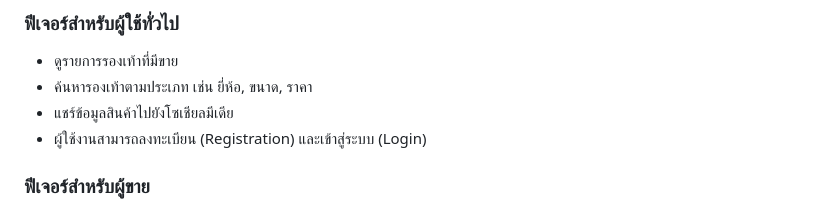
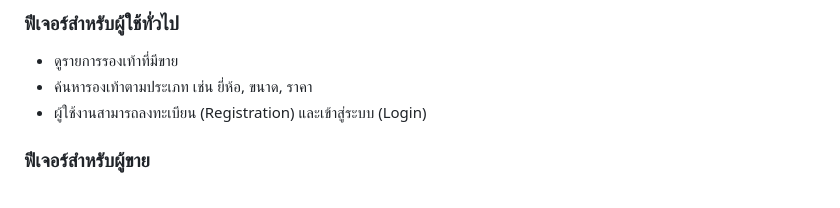
Before and after one commit to ComputerScience654/shoeniverse, a Markdown page: README.md, the part around the change. Rendered like a GitHub page.

```diff
--- a/README.md
+++ b/README.md
@@ -11,7 +11,6 @@
 ### ฟีเจอร์สำหรับผู้ใช้ทั่วไป
 - ดูรายการรองเท้าที่มีขาย
 - ค้นหารองเท้าตามประเภท เช่น ยี่ห้อ, ขนาด, ราคา
-- แชร์ข้อมูลสินค้าไปยังโซเชียลมีเดีย
 - ผู้ใช้งานสามารถลงทะเบียน (Registration) และเข้าสู่ระบบ (Login)
 
 ### ฟีเจอร์สำหรับผู้ขาย
```
